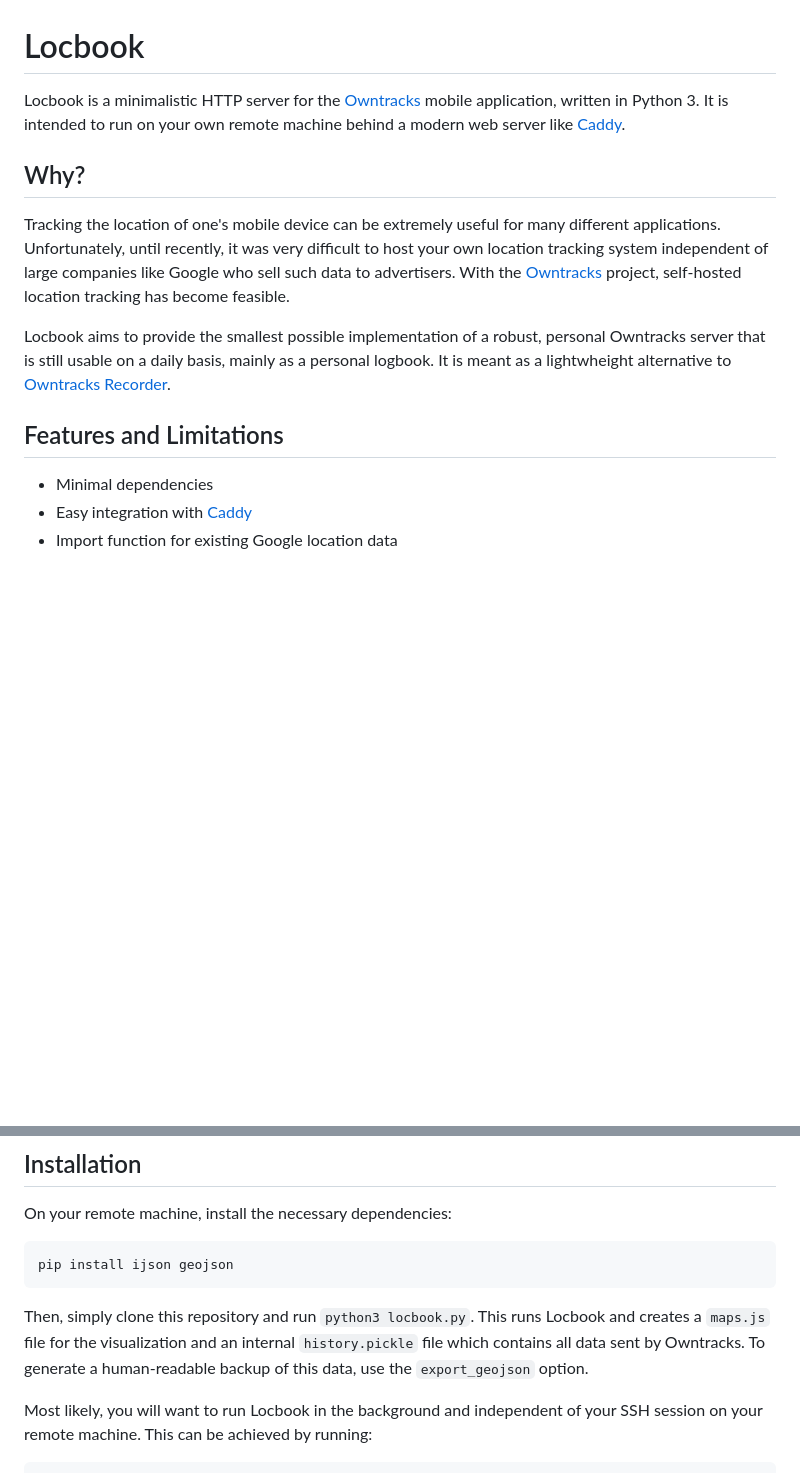
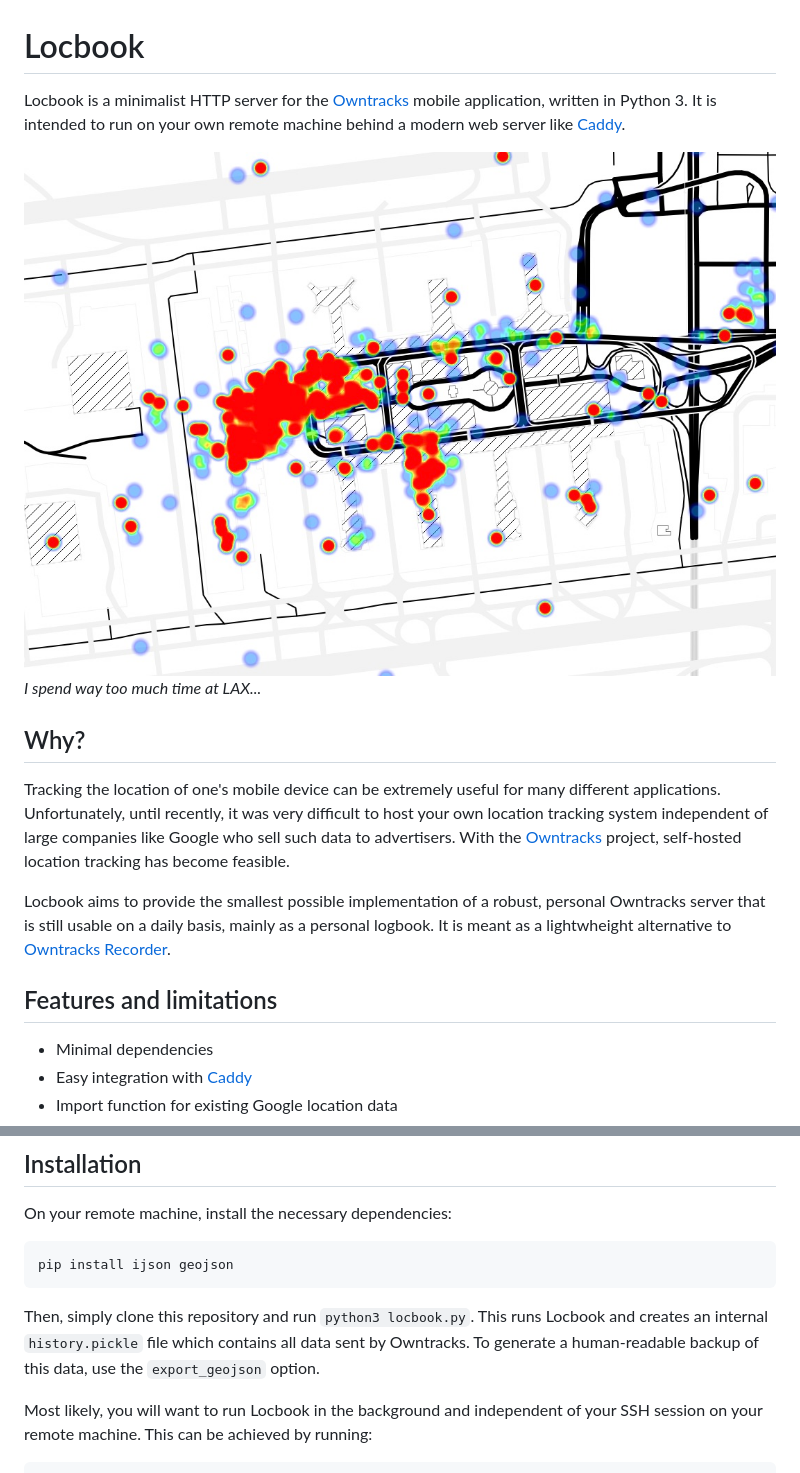
Before and after one commit to zentralwerkstatt/locbook, a Markdown page: README.md, 2 parts joined by grey strips. Drawn GitHub-style; pictures changed too: viz.jpg (added); blank space fills up the shorter version.

```diff
--- a/README.md
+++ b/README.md
@@ -1,6 +1,9 @@
 # Locbook
 
-Locbook is a minimalistic HTTP server for the [Owntracks](https://github.com/owntracks) mobile application, written in Python 3. It is intended to run on your own remote machine behind a modern web server like [Caddy](https://github.com/mholt/caddy).
+Locbook is a minimalist HTTP server for the [Owntracks](https://github.com/owntracks) mobile application, written in Python 3. It is intended to run on your own remote machine behind a modern web server like [Caddy](https://github.com/mholt/caddy).
+
+![](viz.jpg)
+*I spend way too much time at LAX...*
 
 ## Why?
 
@@ -8,7 +11,7 @@ Tracking the location of one's mobile device can be extremely useful for many di
 
 Locbook aims to provide the smallest possible implementation of a robust, personal Owntracks server that is still usable on a daily basis, mainly as a personal logbook. It is meant as a lightwheight alternative to [Owntracks Recorder](https://github.com/owntracks/recorder).
 
-## Features and Limitations
+## Features and limitations
 
 - Minimal dependencies
 - Easy integration with [Caddy](https://github.com/mholt/caddy)
@@ -24,7 +27,7 @@ On your remote machine, install the necessary dependencies:
 ~~~~~~~~
 pip install ijson geojson
 ~~~~~~~~
-Then, simply clone this repository and run `python3 locbook.py`. This runs Locbook and creates a `maps.js` file for the visualization and an internal `history.pickle` file which contains all data sent by Owntracks. To generate a human-readable backup of this data, use the `export_geojson` option.
+Then, simply clone this repository and run `python3 locbook.py`. This runs Locbook and creates an internal `history.pickle` file which contains all data sent by Owntracks. To generate a human-readable backup of this data, use the `export_geojson` option.
 
 Most likely, you will want to run Locbook in the background and independent of your SSH session on your remote machine. This can be achieved by running:
 ~~~~~~~~
```
Also changed, not shown: other parts of README.md (+1 -3 lines).
